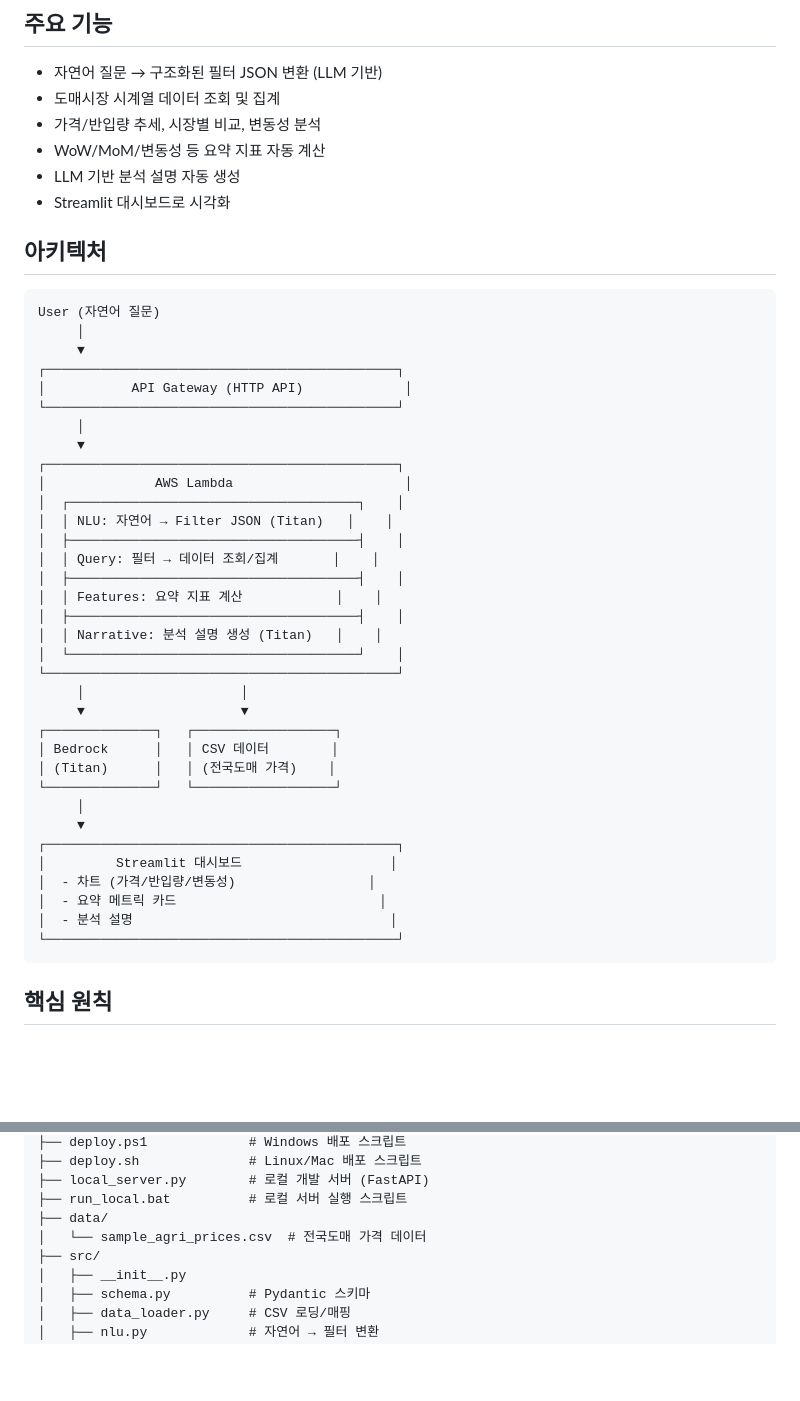
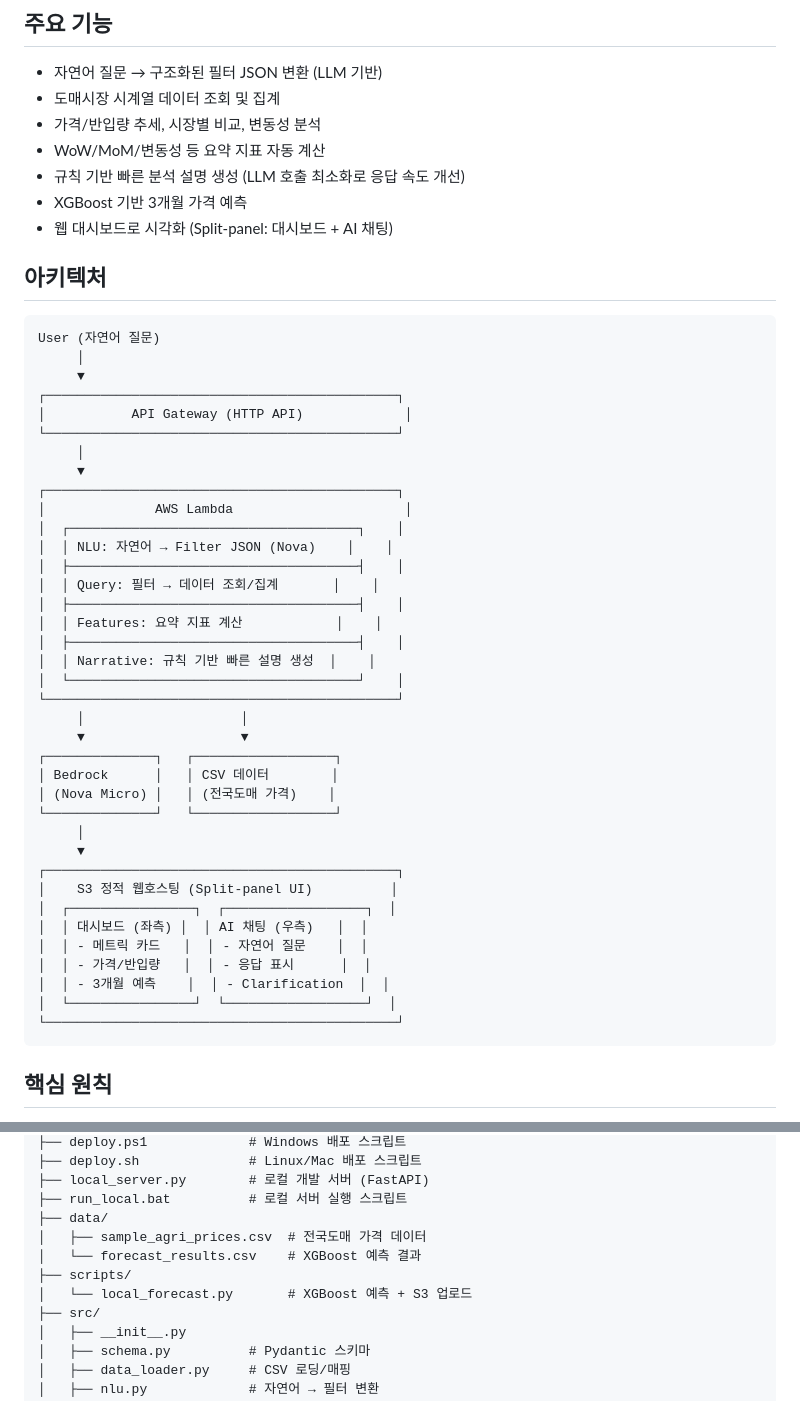
Before and after one commit to yunsik123/agri-price-chatbot, a Markdown page: README.md, 2 parts joined by grey strips. Drawn GitHub-style; blank space fills up the shorter version.

````diff
--- a/README.md
+++ b/README.md
@@ -8,8 +8,9 @@ AWS Bedrock (Titan) + Serverless 아키텍처를 활용한 농산물 도매시
 - 도매시장 시계열 데이터 조회 및 집계
 - 가격/반입량 추세, 시장별 비교, 변동성 분석
 - WoW/MoM/변동성 등 요약 지표 자동 계산
-- LLM 기반 분석 설명 자동 생성
-- Streamlit 대시보드로 시각화
+- 규칙 기반 빠른 분석 설명 생성 (LLM 호출 최소화로 응답 속도 개선)
+- XGBoost 기반 3개월 가격 예측
+- 웹 대시보드로 시각화 (Split-panel: 대시보드 + AI 채팅)
 
 ## 아키텍처
 
@@ -25,28 +26,31 @@ User (자연어 질문)
 ┌─────────────────────────────────────────────┐
 │              AWS Lambda                      │
 │  ┌─────────────────────────────────────┐    │
-│  │ NLU: 자연어 → Filter JSON (Titan)   │    │
+│  │ NLU: 자연어 → Filter JSON (Nova)    │    │
 │  ├─────────────────────────────────────┤    │
 │  │ Query: 필터 → 데이터 조회/집계       │    │
 │  ├─────────────────────────────────────┤    │
 │  │ Features: 요약 지표 계산            │    │
 │  ├─────────────────────────────────────┤    │
-│  │ Narrative: 분석 설명 생성 (Titan)   │    │
+│  │ Narrative: 규칙 기반 빠른 설명 생성  │    │
 │  └─────────────────────────────────────┘    │
 └─────────────────────────────────────────────┘
      │                    │
      ▼                    ▼
 ┌──────────────┐   ┌──────────────────┐
 │ Bedrock      │   │ CSV 데이터        │
-│ (Titan)      │   │ (전국도매 가격)    │
+│ (Nova Micro) │   │ (전국도매 가격)    │
 └──────────────┘   └──────────────────┘
      │
      ▼
 ┌─────────────────────────────────────────────┐
-│         Streamlit 대시보드                   │
-│  - 차트 (가격/반입량/변동성)                 │
-│  - 요약 메트릭 카드                          │
-│  - 분석 설명                                 │
+│    S3 정적 웹호스팅 (Split-panel UI)          │
+│  ┌────────────────┐  ┌──────────────────┐  │
+│  │ 대시보드 (좌측) │  │ AI 채팅 (우측)   │  │
+│  │ - 메트릭 카드   │  │ - 자연어 질문    │  │
+│  │ - 가격/반입량   │  │ - 응답 표시      │  │
+│  │ - 3개월 예측    │  │ - Clarification  │  │
+│  └────────────────┘  └──────────────────┘  │
 └─────────────────────────────────────────────┘
 ```
 
@@ -70,7 +74,10 @@ aws_agri/
 ├── local_server.py        # 로컬 개발 서버 (FastAPI)
 ├── run_local.bat          # 로컬 서버 실행 스크립트
 ├── data/
-│   └── sample_agri_prices.csv  # 전국도매 가격 데이터
+│   ├── sample_agri_prices.csv  # 전국도매 가격 데이터
+│   └── forecast_results.csv    # XGBoost 예측 결과
+├── scripts/
+│   └── local_forecast.py       # XGBoost 예측 + S3 업로드
 ├── src/
 │   ├── __init__.py
 │   ├── schema.py          # Pydantic 스키마
````
Also changed, not shown: CLAUDE.md (+28 -6 lines).
